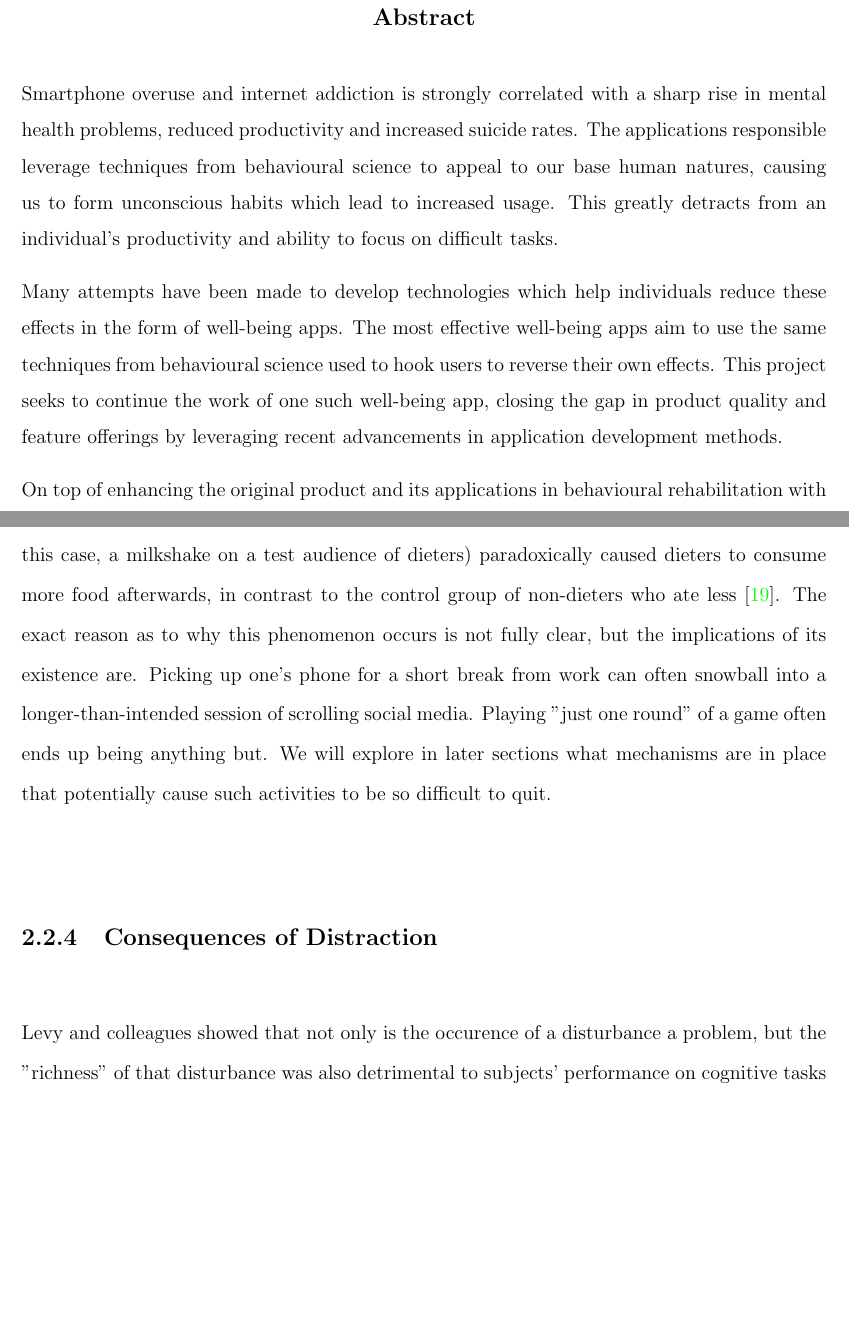
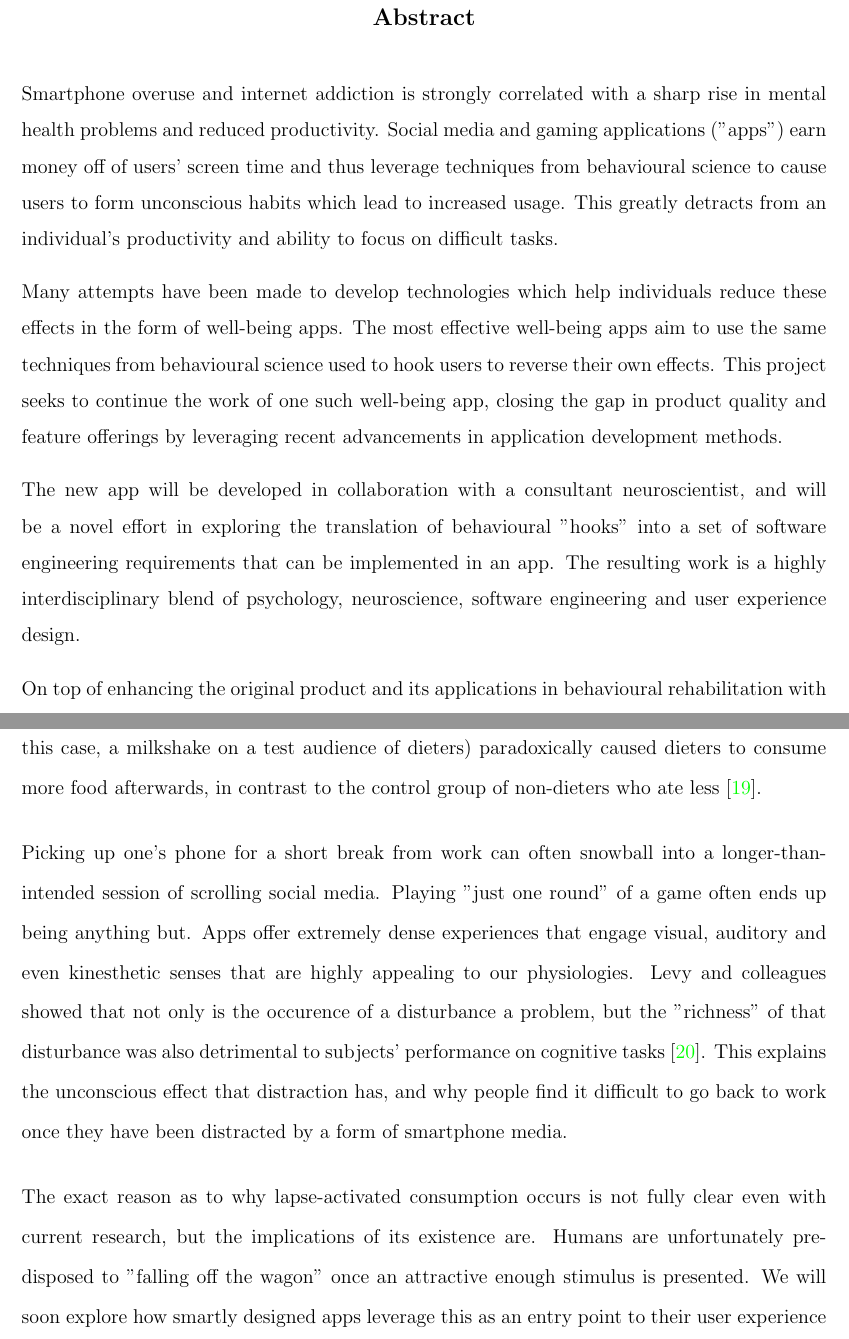
Before and after one commit to Darrekt/apt-report, a LaTeX thesis (thesis.tex, which reads abstract/abstract.tex, body/background.tex): two parts of pages 2 and 20 of 48, joined at a grey line, cut so that both start at the same text, the shorter picture padded with empty space. Compiled offline with pdfLaTeX.

Commit message:
Fix minor points

```diff
--- a/abstract/abstract.tex
+++ b/abstract/abstract.tex
@@ -1,11 +1,11 @@
 \addcontentsline{toc}{chapter}{Abstract}
 
 \begin{abstract}
-Smartphone overuse and internet addiction is strongly correlated with a sharp rise in mental health problems, reduced productivity and increased suicide rates. The applications responsible leverage techniques from behavioural science to appeal to our base human natures, causing us to form unconscious habits which lead to increased usage. This greatly detracts from an individual's productivity and ability to focus on difficult tasks.
-% TODO: Last sentence is not well-linked to
+Smartphone overuse and internet addiction is strongly correlated with a sharp rise in mental health problems and reduced productivity. Social media and gaming applications ("apps") earn money off of users' screen time and thus leverage techniques from behavioural science to cause users to form unconscious habits which lead to increased usage. This greatly detracts from an individual's productivity and ability to focus on difficult tasks.
 
 Many attempts have been made to develop technologies which help individuals reduce these effects in the form of well-being apps. The most effective well-being apps aim to use the same techniques from behavioural science used to hook users to reverse their own effects. This project seeks to continue the work of one such well-being app, closing the gap in product quality and feature offerings by leveraging recent advancements in application development methods.
-% Emphasise the improved design methods: consultation with Thomas, HIGHLIGHT the interdisciplinarity
+
+The new app will be developed in collaboration with a consultant neuroscientist, and will be a novel effort in exploring the translation of behavioural "hooks" into a set of software engineering requirements that can be implemented in an app. The resulting work is a highly interdisciplinary blend of psychology, neuroscience, software engineering and user experience design.
 
 On top of enhancing the original product and its applications in behavioural rehabilitation with new features, the resulting work facilitates developer on-boarding, reduces development time and implements analytical methods for developers to quantitatively assess how effective new features are at helping users improve their focus and productivity.
 \end{abstract}
--- a/body/background.tex
+++ b/body/background.tex
@@ -45,10 +45,11 @@ Both Android and iOS have robust application programming interfaces (APIs) that
 Cue exposure need not even be as explicit as a push notification. The experience of using a social media app or playing a game is extremely pleasurable. Beautiful colour palettes, high-resolution artwork and buttery-smooth animations are a staple in successful apps. All these factors enable the "chimp" to register a positive emotional response to act of phone use. Therefore, the very presence of the phone is a form of cue exposure that constantly forces the user to exercise self-restraint.
 
 \subsection{Lapse-activated Consumption}
-A 1975 study showed that the consumption of a small amount of an addictive substance (in this case, a milkshake on a test audience of dieters) paradoxically caused dieters to consume more food afterwards, in contrast to the control group of non-dieters who ate less \cite{herman1975restrained}. The exact reason as to why this phenomenon occurs is not fully clear, but the implications of its existence are. Picking up one's phone for a short break from work can often snowball into a longer-than-intended session of scrolling social media. Playing "just one round" of a game often ends up being anything but. We will explore in later sections what mechanisms are in place that potentially cause such activities to be so difficult to quit.
+A 1975 study showed that the consumption of a small amount of an addictive substance (in this case, a milkshake on a test audience of dieters) paradoxically caused dieters to consume more food afterwards, in contrast to the control group of non-dieters who ate less \cite{herman1975restrained}.
 
-\subsection{Consequences of Distraction}
-Levy and colleagues showed that not only is the occurence of a disturbance a problem, but the "richness" of that disturbance was also detrimental to subjects' performance on cognitive tasks \cite{levy2016effect}.
+Picking up one's phone for a short break from work can often snowball into a longer-than-intended session of scrolling social media. Playing "just one round" of a game often ends up being anything but. Apps offer extremely dense experiences that engage visual, auditory and even kinesthetic senses that are highly appealing to our physiologies. Levy and colleagues showed that not only is the occurence of a disturbance a problem, but the "richness" of that disturbance was also detrimental to subjects' performance on cognitive tasks \cite{levy2016effect}. This explains the unconscious effect that distraction has, and why people find it difficult to go back to work once they have been distracted by a form of smartphone media.
+
+The exact reason as to why lapse-activated consumption occurs is not fully clear even with current research, but the implications of its existence are. Humans are unfortunately pre-disposed to "falling off the wagon" once an attractive enough stimulus is presented. We will soon explore how smartly designed apps leverage this as an entry point to their user experience and place the user into a continuous loop of habit-forming app use.
 
 \section{Motivation and Persistence}
 We have seen so far that the outcome of a self-restraint task comes down to whether the strength of bottom-up impulses exceeds that of our top-down intentions. Most of the time, this tends to be the case. Having explored all the ways in which self-control can fail due to how strong our in-built tendencies are, perhaps then there is a way in which we may use these natural tendencies to our advantage, or at least increase the strength of top-down control.
```
Also changed, not shown: acknowledgements/acknowledgements.tex (+2 -1 lines), README.md.
